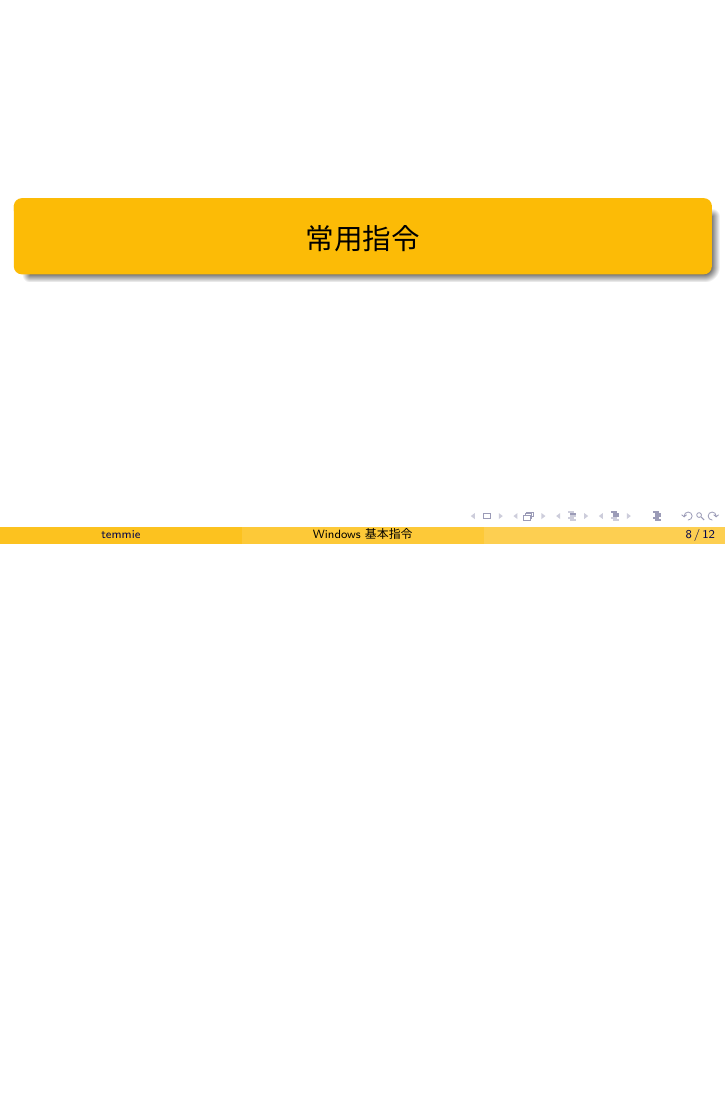
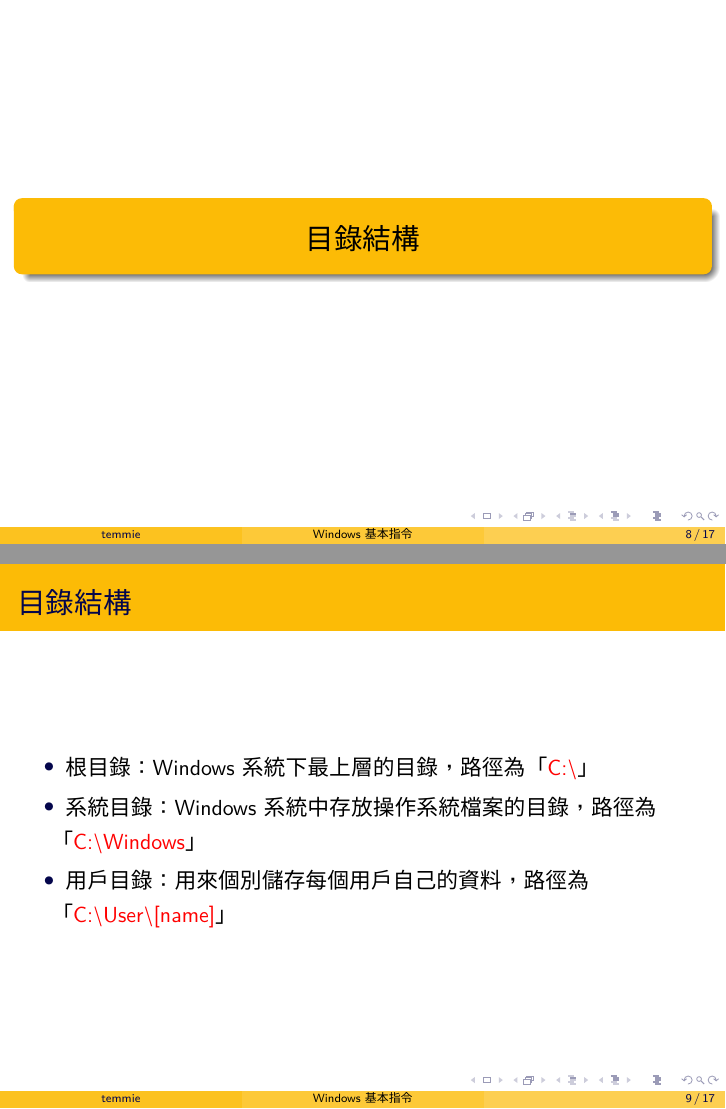
Before and after one commit to cyic-26th/presentations, LaTeX slides (下學期/windows_command/windows_command.tex): page 10 of 15 before the commit and pages 10 and 11 of 22 after it, the two joined at a grey line, the shorter picture padded with empty space. The pictures show the PDF file 下學期/windows_command/windows_command.pdf that the author committed with the source.

Commit message:
add "directory struct"

```diff
--- a/下學期/windows_command/windows_command.tex
+++ b/下學期/windows_command/windows_command.tex
@@ -85,6 +85,36 @@
     \includegraphics[width=8.0cm]{img/cmd_2.jpg}
 \end{frame}
 
+\section{目錄結構}
+
+\begin{frame}
+    \frametitle{目錄結構}
+    \begin{itemize}
+        \item 根目錄：Windows 系統下最上層的目錄，路徑為「\textcolor{red}{C:$\backslash$}」
+        \item 系統目錄：Windows 系統中存放操作系統檔案的目錄，路徑為「\textcolor{red}{C:$\backslash$Windows}」
+        \item 用戶目錄：用來個別儲存每個用戶自己的資料，路徑為「\textcolor{red}{C:$\backslash$User$\backslash$[name]}」
+    \end{itemize}
+\end{frame}
+
+\begin{frame}
+    \frametitle{目錄結構}
+    \begin{itemize}
+        \item 現在目錄：路徑為「\textcolor{red}{.}」
+        \item 上一個目錄：路徑為「\textcolor{red}{..$\backslash$}」
+        \item 上上一個目錄：路徑為「\textcolor{red}{..$\backslash$..$\backslash$}」
+        \item 下一個目錄：路徑為「\textcolor{red}{[name]$\backslash$}」
+        \vspace{0.5cm}
+        \item 這個被稱作檔案的\textbf{「相對路徑」}，如果要引入檔案就會用到！
+    \end{itemize}
+\end{frame}
+
+\begin{frame}
+    \frametitle{查看目錄結構}
+    \begin{itemize}
+        \item 你可以在 cmd 裡面使用指令「\textcolor{red}{tree}」，就可以查看當前目錄的樹狀結構
+    \end{itemize}
+\end{frame}
+
 \section{常用指令}
 
 \begin{frame}
@@ -137,0 +172 @@
+    \frametitle{總結}
```
Also changed, not shown: 下學期/windows_command/windows_command.pdf, 下學期/windows_command/windows_command.tex (28 more changed lines).
